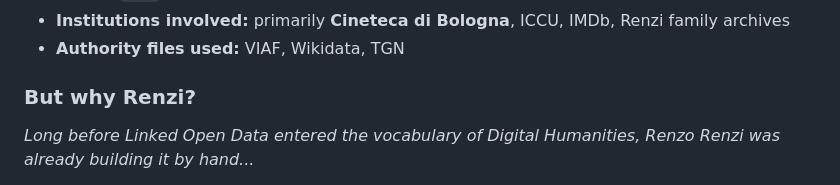
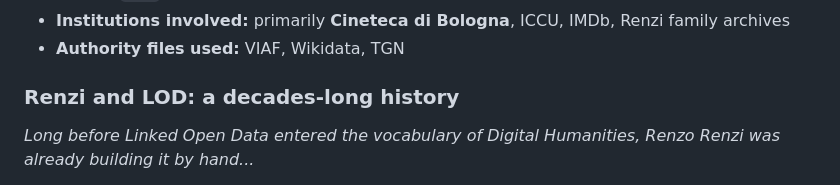
Before and after one commit to CineFiles25/TheRevolussionOfRenzoRenzi, a Markdown page: Project-Documentation.md, the part around the change. Rendered like a GitHub page.

```diff
--- a/Project-Documentation.md
+++ b/Project-Documentation.md
@@ -81,7 +81,7 @@ The conceptual model must be expressed with a **graphical representation** (Graf
 - **Institutions involved:** primarily **Cineteca di Bologna**, ICCU, IMDb, Renzi family archives
 - **Authority files used:** VIAF, Wikidata, TGN
 
-### But why Renzi?
+### Renzi and LOD: a decades-long history
 *Long before Linked Open Data entered the vocabulary of Digital Humanities, Renzo Renzi was already building it by hand...*
 > Renzi assembled books, scripts, drawings, photographs, interviews, and film documents into an interconnected archive where each object illuminated the others. His method created a **network of film knowledge**: themes, stories, production histories, anecdotes, materials, and memories woven together with the instinct of someone who understood that cinema is not linear – it is relational.
 > For this reason, the Cineteca di Bologna, and particularly the Renzo Renzi Collection, can be read as an analogue prototype of Linked Open Data.
```
